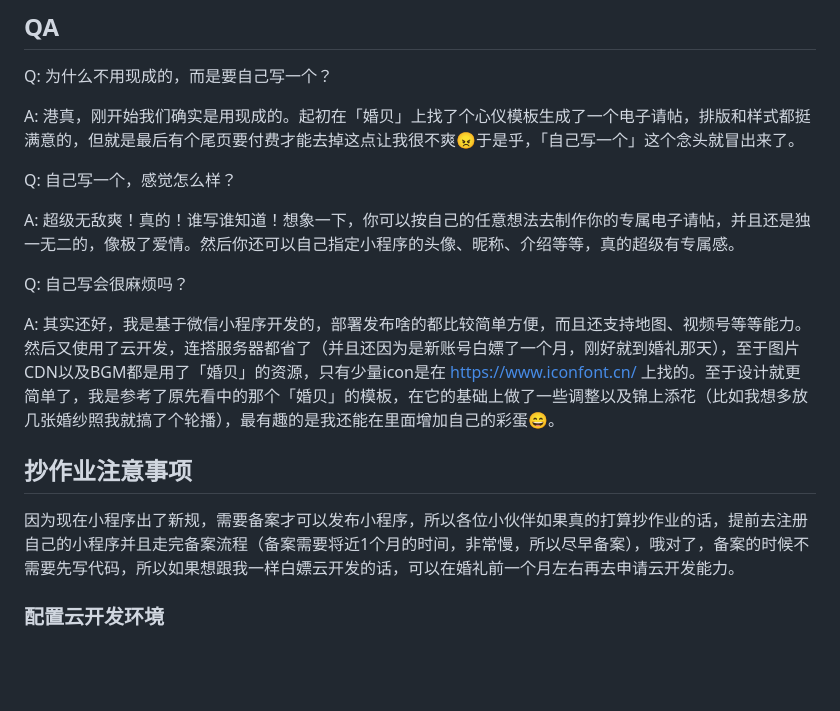
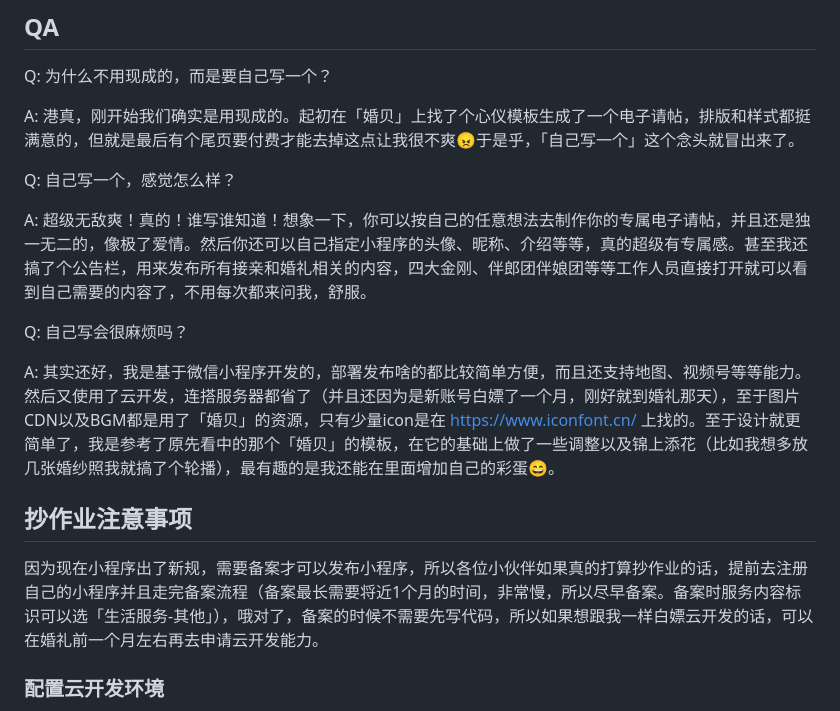
Before and after one commit to JaminQ/wedding-invitation, a Markdown page: readme.md, the part around one of its changes. GitHub-like rendering; blank space fills up the shorter version.

Commit message:
up README

```diff
--- a/readme.md
+++ b/readme.md
@@ -14,7 +16,7 @@ A: 港真，刚开始我们确实是用现成的。起初在「婚贝」上找
 
 Q: 自己写一个，感觉怎么样？
 
-A: 超级无敌爽！真的！谁写谁知道！想象一下，你可以按自己的任意想法去制作你的专属电子请帖，并且还是独一无二的，像极了爱情。然后你还可以自己指定小程序的头像、昵称、介绍等等，真的超级有专属感。
+A: 超级无敌爽！真的！谁写谁知道！想象一下，你可以按自己的任意想法去制作你的专属电子请帖，并且还是独一无二的，像极了爱情。然后你还可以自己指定小程序的头像、昵称、介绍等等，真的超级有专属感。甚至我还搞了个公告栏，用来发布所有接亲和婚礼相关的内容，四大金刚、伴郎团伴娘团等等工作人员直接打开就可以看到自己需要的内容了，不用每次都来问我，舒服。
 
 Q: 自己写会很麻烦吗？
 
@@ -22,7 +24,7 @@ A: 其实还好，我是基于微信小程序开发的，部署发布啥的都
 
 ## 抄作业注意事项
 
-因为现在小程序出了新规，需要备案才可以发布小程序，所以各位小伙伴如果真的打算抄作业的话，提前去注册自己的小程序并且走完备案流程（备案需要将近1个月的时间，非常慢，所以尽早备案），哦对了，备案的时候不需要先写代码，所以如果想跟我一样白嫖云开发的话，可以在婚礼前一个月左右再去申请云开发能力。
+因为现在小程序出了新规，需要备案才可以发布小程序，所以各位小伙伴如果真的打算抄作业的话，提前去注册自己的小程序并且走完备案流程（备案最长需要将近1个月的时间，非常慢，所以尽早备案。备案时服务内容标识可以选「生活服务-其他」），哦对了，备案的时候不需要先写代码，所以如果想跟我一样白嫖云开发的话，可以在婚礼前一个月左右再去申请云开发能力。
 
 ### 配置云开发环境
 
```
Also changed, not shown: other parts of readme.md (+3 -1 lines).
